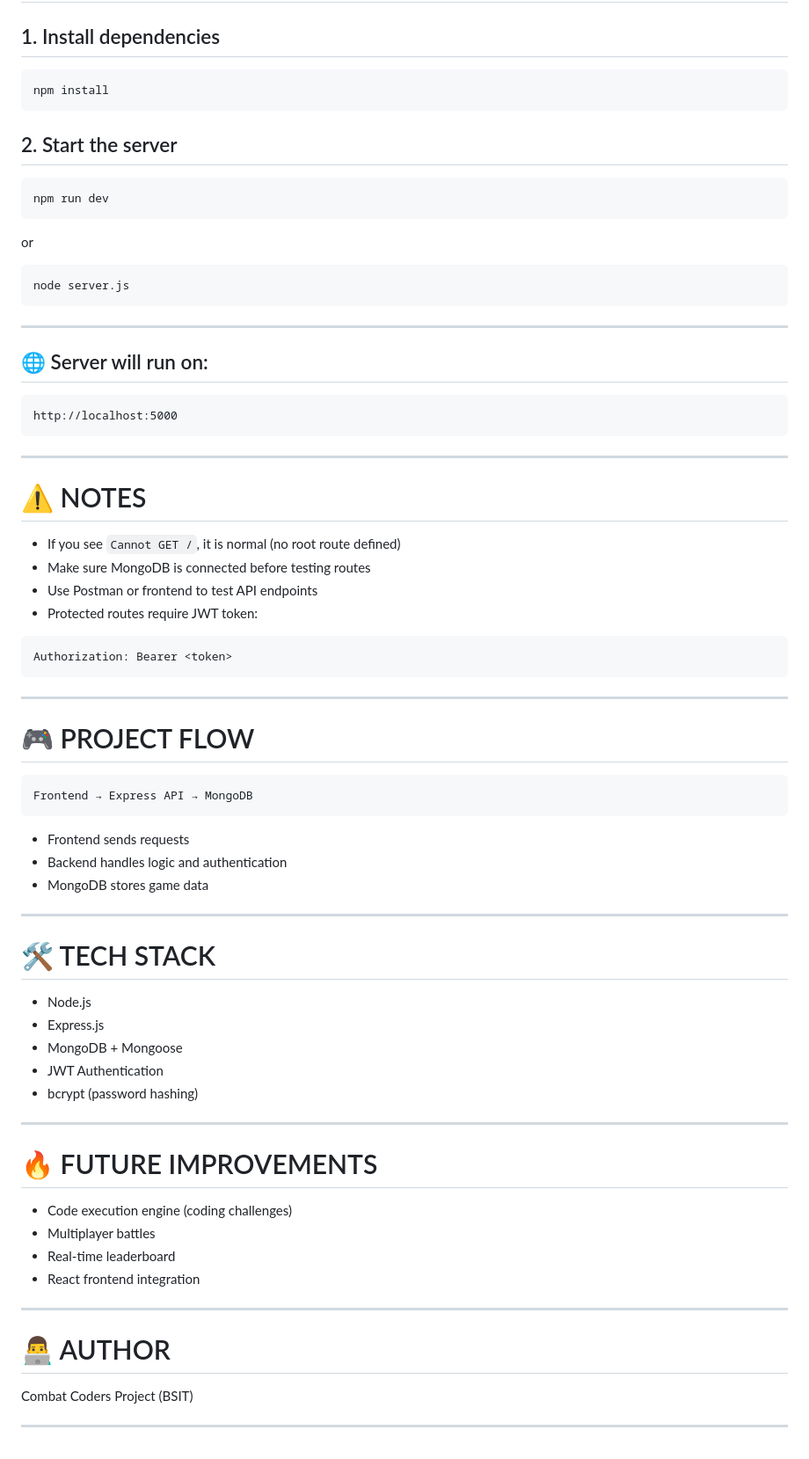
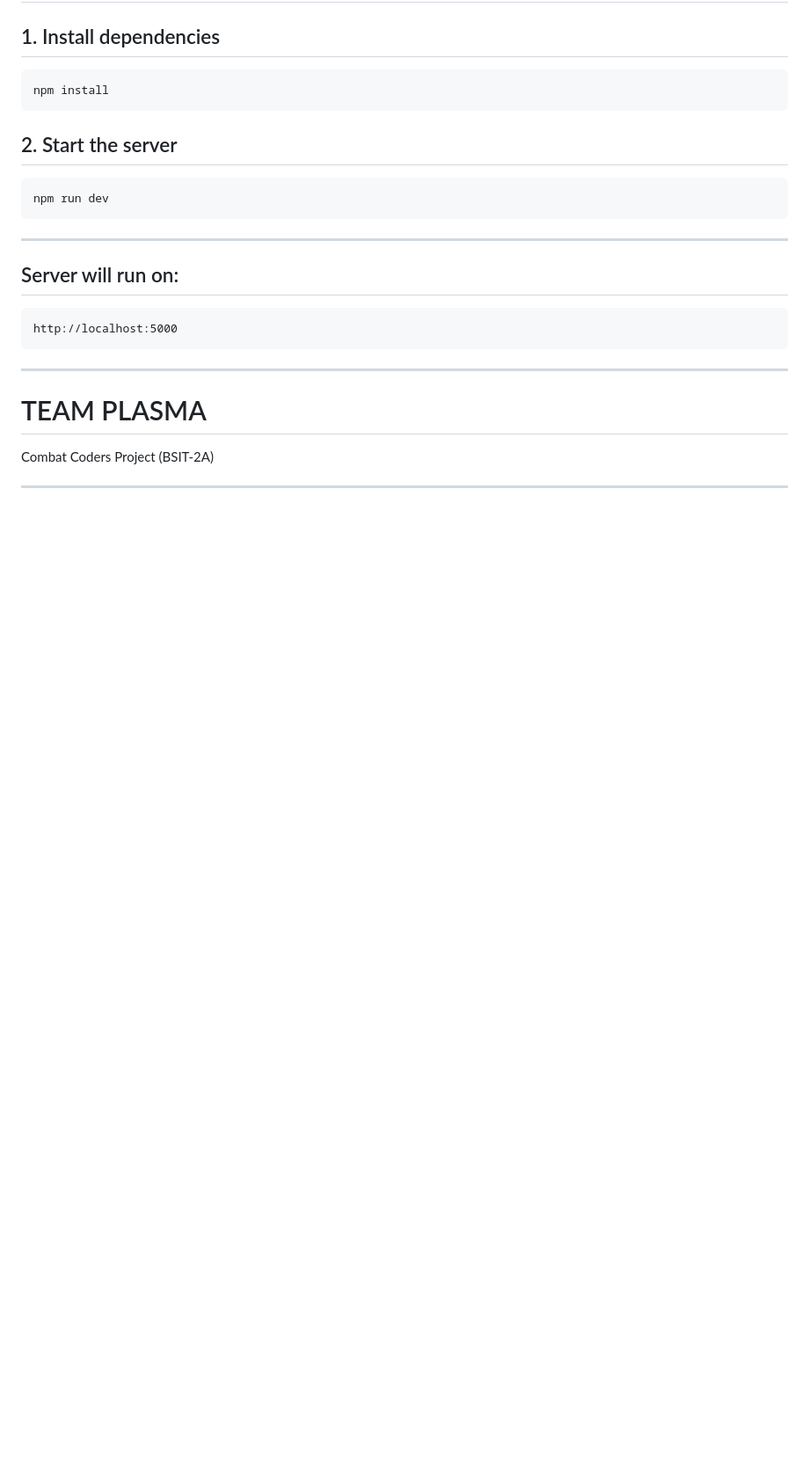
Before and after one commit to hafsaharbotuzon24-lgtm/final-project-Team_Plasma-BSIT2a, a Markdown page: backend/README.md, the part around one of its changes. Shown at 88% size. GitHub-like rendering; blank space fills up the shorter version.

````diff
--- a/backend/README.md
+++ b/backend/README.md
@@ -191,16 +225,9 @@ npm install
 ```
 npm run dev
 ```
-
-or
-
-```
-node server.js
-```
-
 ---
 
-## 🌐 Server will run on:
+## Server will run on:
 
 ```
 http://localhost:5000
@@ -208,52 +235,8 @@ http://localhost:5000
 
 ---
 
-# ⚠️ NOTES
+# TEAM PLASMA
 
-* If you see `Cannot GET /`, it is normal (no root route defined)
-* Make sure MongoDB is connected before testing routes
-* Use Postman or frontend to test API endpoints
-* Protected routes require JWT token:
-
-```
-Authorization: Bearer <token>
-```
+Combat Coders Project (BSIT-2A)
 
 ---
-
-# 🎮 PROJECT FLOW
-
-```
-Frontend → Express API → MongoDB
-```
-
-* Frontend sends requests
-* Backend handles logic and authentication
-* MongoDB stores game data
-
----
-
-# 🛠️ TECH STACK
-
-* Node.js
-* Express.js
-* MongoDB + Mongoose
-* JWT Authentication
-* bcrypt (password hashing)
-
----
-
-# 🔥 FUTURE IMPROVEMENTS
-
-* Code execution engine (coding challenges)
-* Multiplayer battles
-* Real-time leaderboard
-* React frontend integration
-
----
-
-# 👨‍💻 AUTHOR
-
-Combat Coders Project (BSIT)
-
----
````
Also changed, not shown: other parts of backend/README.md (+88 -54 lines).
